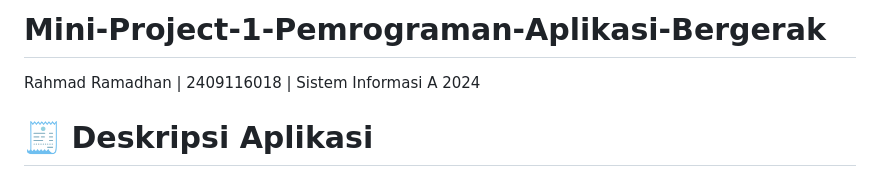
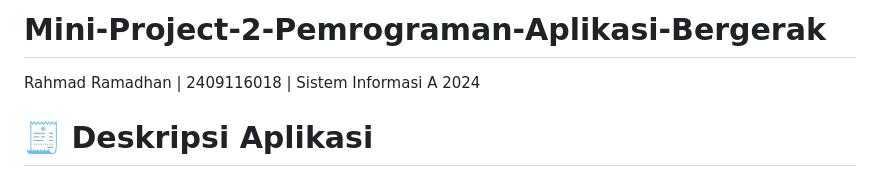
Before and after one commit to rahamad555/aplikasi_tempat_ngopiii, a Markdown page: README.md, the part around the change. Drawn GitHub-style.

```diff
--- a/README.md
+++ b/README.md
@@ -1,4 +1,4 @@
-# Mini-Project-1-Pemrograman-Aplikasi-Bergerak
+# Mini-Project-2-Pemrograman-Aplikasi-Bergerak
 Rahmad Ramadhan | 2409116018 | Sistem Informasi A 2024
 
 
```
